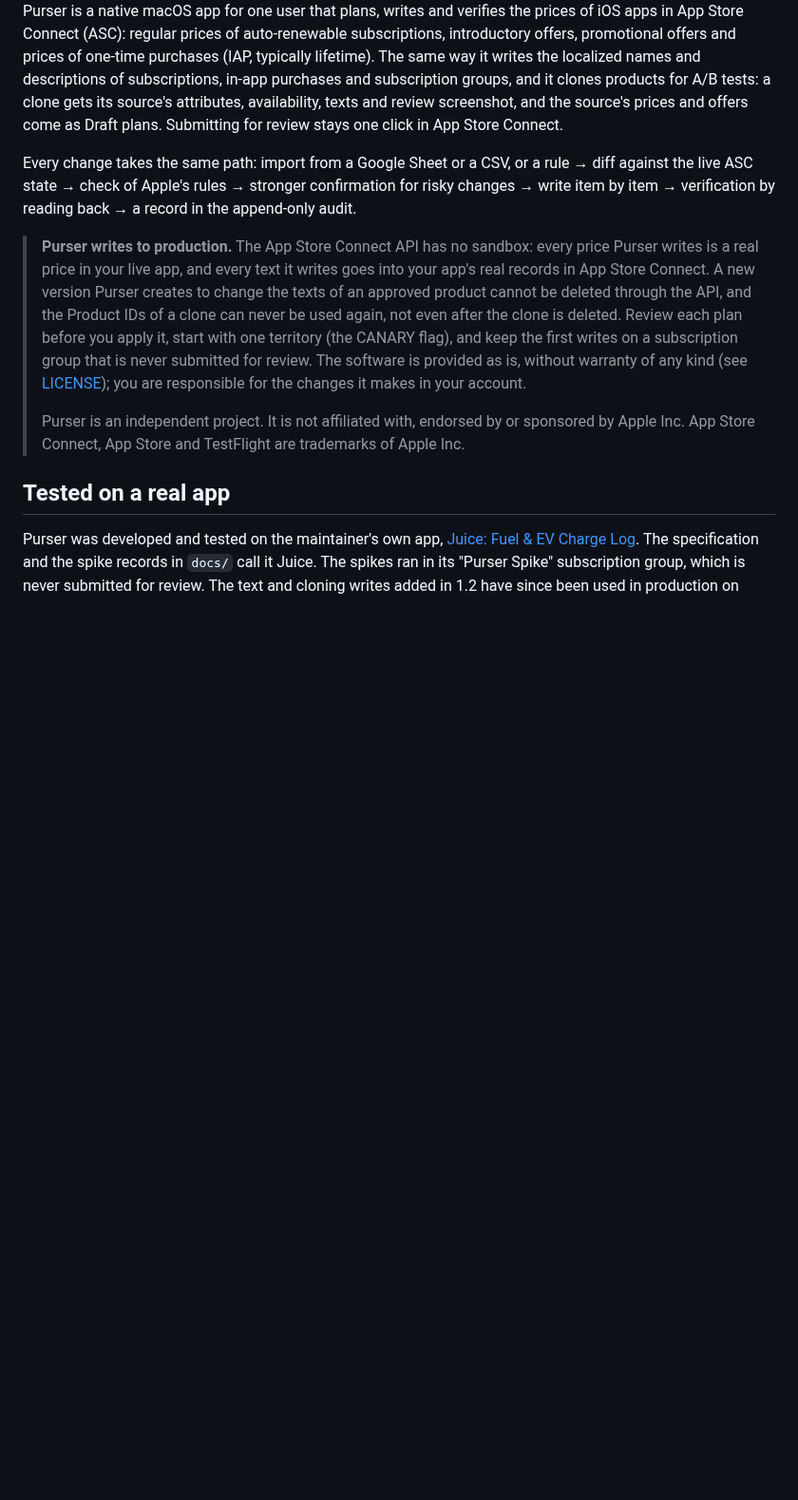
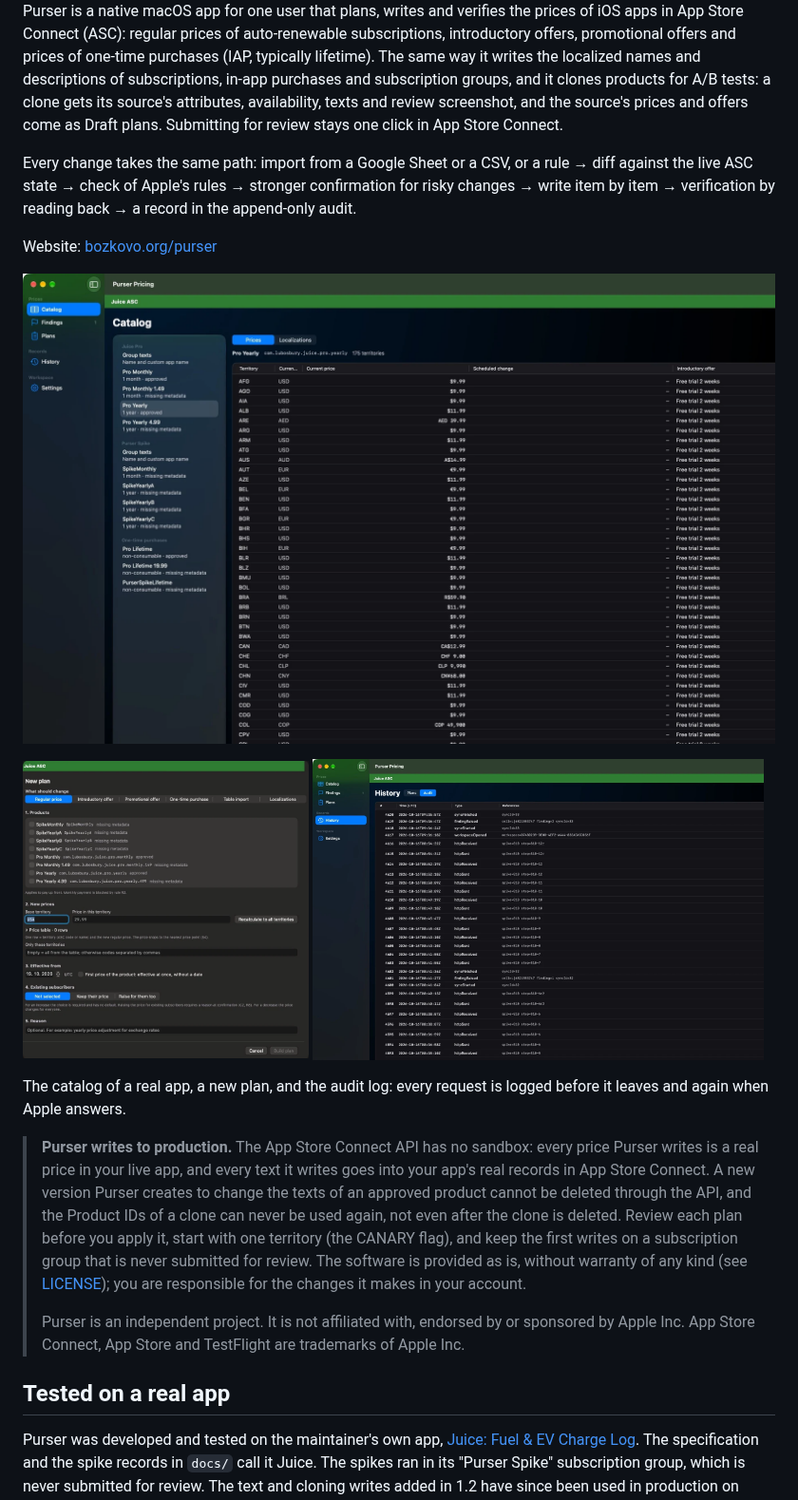
Before and after one commit to LubosBury/Purser, a Markdown page: README.md, the part around the change. Shown at 95% size. GitHub-like rendering; pictures changed too: docs/images/audit.png (added), docs/images/catalog.png (added), docs/images/new-plan.png (added); blank space fills up the shorter version.

Commit message:
docs: README shows the catalog, a new plan and the audit log
The same three screenshots as the website, which the README now links.

Co-Authored-By: Claude Opus 5.5 <noreply@anthropic.com>
Claude-Session: https://claude.ai/code/session_01Ug76DQ77AB2cKQqnnshMPJ

```diff
--- a/README.md
+++ b/README.md
@@ -3,6 +3,17 @@
 Purser is a native macOS app for one user that plans, writes and verifies the prices of iOS apps in App Store Connect (ASC): regular prices of auto-renewable subscriptions, introductory offers, promotional offers and prices of one-time purchases (IAP, typically lifetime). The same way it writes the localized names and descriptions of subscriptions, in-app purchases and subscription groups, and it clones products for A/B tests: a clone gets its source's attributes, availability, texts and review screenshot, and the source's prices and offers come as Draft plans. Submitting for review stays one click in App Store Connect.
 
 Every change takes the same path: import from a Google Sheet or a CSV, or a rule → diff against the live ASC state → check of Apple's rules → stronger confirmation for risky changes → write item by item → verification by reading back → a record in the append-only audit.
+
+Website: [bozkovo.org/purser](https://www.bozkovo.org/purser)
+
+![Purser's catalog: the subscriptions and in-app purchases of the Juice app, and the price of Pro Yearly in each of its 175 territories.](docs/images/catalog.png)
+
+<p>
+  <img src="docs/images/new-plan.png" alt="The New plan sheet: what should change, the products, the new prices, the start date, existing subscribers and a reason." width="38%">
+  <img src="docs/images/audit.png" alt="The audit log in History: numbered events with their time, type and references, httpSent and httpReceived in pairs." width="60%">
+</p>
+
+The catalog of a real app, a new plan, and the audit log: every request is logged before it leaves and again when Apple answers.
 
 > **Purser writes to production.** The App Store Connect API has no sandbox: every price Purser writes is a real price in your live app, and every text it writes goes into your app's real records in App Store Connect. A new version Purser creates to change the texts of an approved product cannot be deleted through the API, and the Product IDs of a clone can never be used again, not even after the clone is deleted. Review each plan before you apply it, start with one territory (the CANARY flag), and keep the first writes on a subscription group that is never submitted for review. The software is provided as is, without warranty of any kind (see [LICENSE](LICENSE)); you are responsible for the changes it makes in your account.
 >
```
